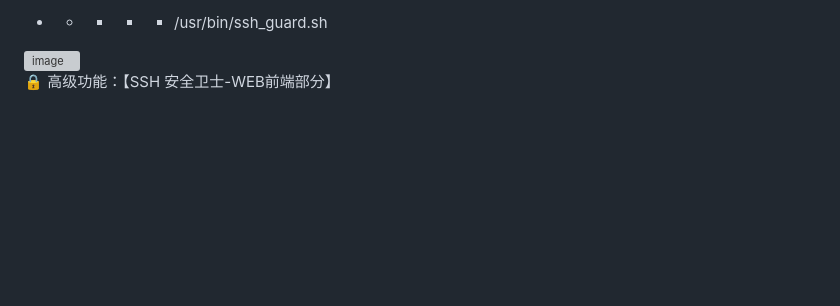
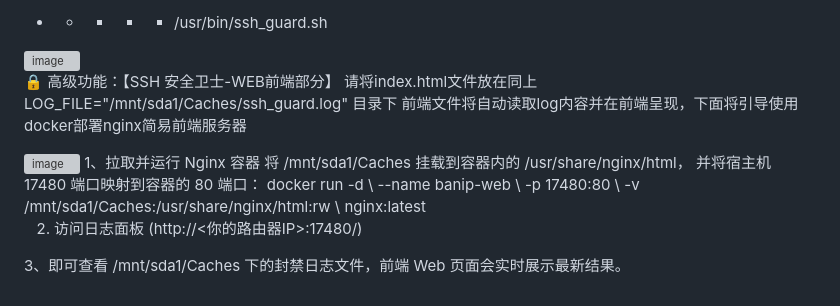
Before and after one commit to sogbtt/OpenWrt-BlockadeIP, a Markdown page: README.md, the part around the change. GitHub-like rendering; blank space fills up the shorter version; grey boxes are pictures that could not be loaded.

```diff
--- a/README.md
+++ b/README.md
@@ -78,3 +78,20 @@ LOG_FILE="/mnt/sda1/Caches/ssh_guard.log"
 <img width="1168" height="578" alt="image" src="https://github.com/user-attachments/assets/396c9a25-b1b1-4c0d-a081-eea0452fa061" />
 
 🔒 高级功能：【SSH 安全卫士-WEB前端部分】
+请将index.html文件放在同上 LOG_FILE="/mnt/sda1/Caches/ssh_guard.log" 目录下
+前端文件将自动读取log内容并在前端呈现，下面将引导使用docker部署nginx简易前端服务器
+
+<img width="440" height="76" alt="image" src="https://github.com/user-attachments/assets/61d27d4d-f0da-449f-bc08-53b98a9e3c13" />
+1、拉取并运行 Nginx 容器
+将 /mnt/sda1/Caches 挂载到容器内的 /usr/share/nginx/html，
+并将宿主机 17480 端口映射到容器的 80 端口：
+docker run -d \
+  --name banip-web \
+  -p 17480:80 \
+  -v /mnt/sda1/Caches:/usr/share/nginx/html:rw \
+  nginx:latest
+
+2. 访问日志面板
+(http://<你的路由器IP>:17480/)
+
+3、即可查看 /mnt/sda1/Caches 下的封禁日志文件，前端 Web 页面会实时展示最新结果。
```
